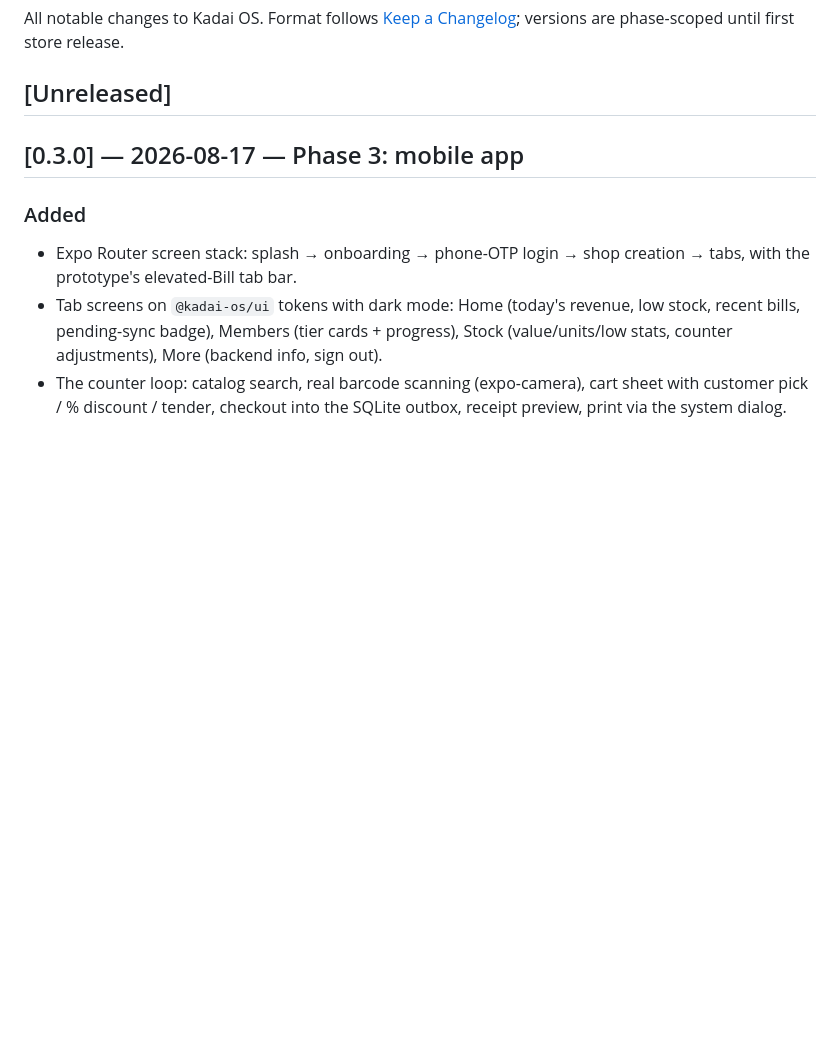
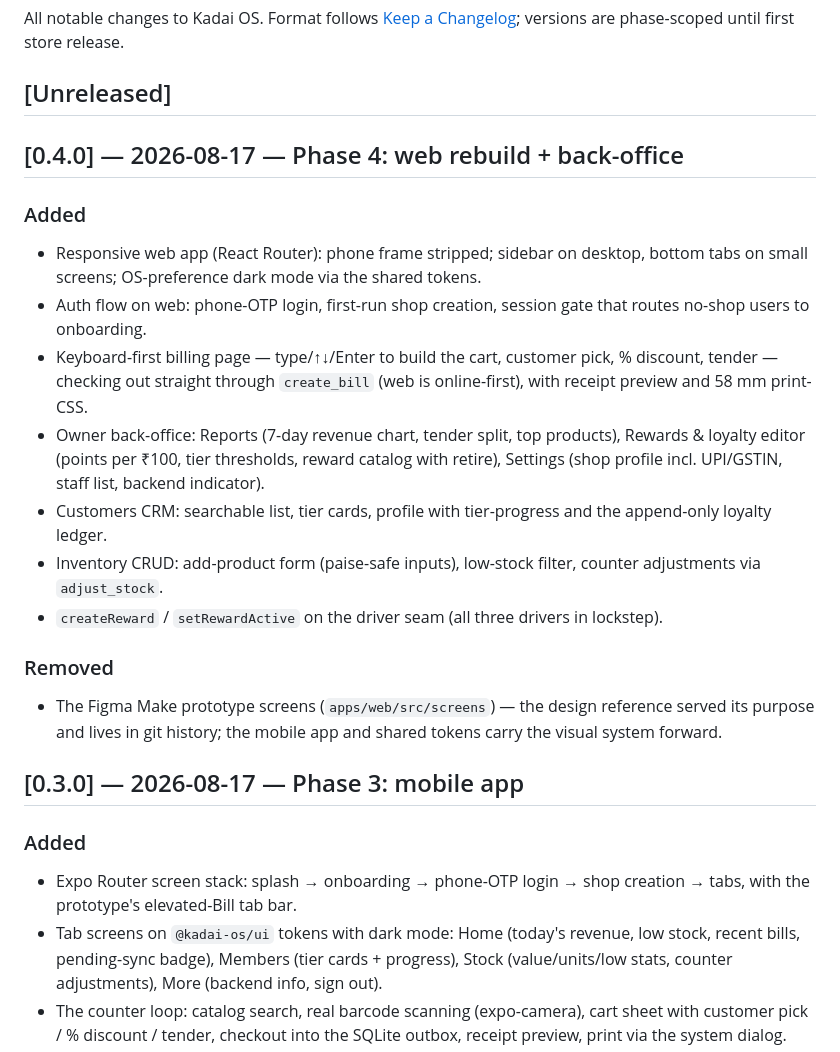
Before and after one commit to ramananbuilds/kadai-os, a Markdown page: CHANGELOG.md, the part around the change. GitHub-like rendering; blank space fills up the shorter version.

Commit message:
docs: mark phase 4 complete

```diff
--- a/CHANGELOG.md
+++ b/CHANGELOG.md
@@ -5,6 +5,33 @@ All notable changes to Kadai OS. Format follows
 phase-scoped until first store release.
 
 ## [Unreleased]
+
+## [0.4.0] — 2026-08-17 — Phase 4: web rebuild + back-office
+
+### Added
+- Responsive web app (React Router): phone frame stripped; sidebar on
+  desktop, bottom tabs on small screens; OS-preference dark mode via the
+  shared tokens.
+- Auth flow on web: phone-OTP login, first-run shop creation, session
+  gate that routes no-shop users to onboarding.
+- Keyboard-first billing page — type/↑↓/Enter to build the cart, customer
+  pick, % discount, tender — checking out straight through `create_bill`
+  (web is online-first), with receipt preview and 58 mm print-CSS.
+- Owner back-office: Reports (7-day revenue chart, tender split, top
+  products), Rewards & loyalty editor (points per ₹100, tier thresholds,
+  reward catalog with retire), Settings (shop profile incl. UPI/GSTIN,
+  staff list, backend indicator).
+- Customers CRM: searchable list, tier cards, profile with tier-progress
+  and the append-only loyalty ledger.
+- Inventory CRUD: add-product form (paise-safe inputs), low-stock filter,
+  counter adjustments via `adjust_stock`.
+- `createReward` / `setRewardActive` on the driver seam (all three
+  drivers in lockstep).
+
+### Removed
+- The Figma Make prototype screens (`apps/web/src/screens`) — the design
+  reference served its purpose and lives in git history; the mobile app
+  and shared tokens carry the visual system forward.
 
 ## [0.3.0] — 2026-08-17 — Phase 3: mobile app
 
```
Also changed, not shown: README.md (+1 -1 lines).
